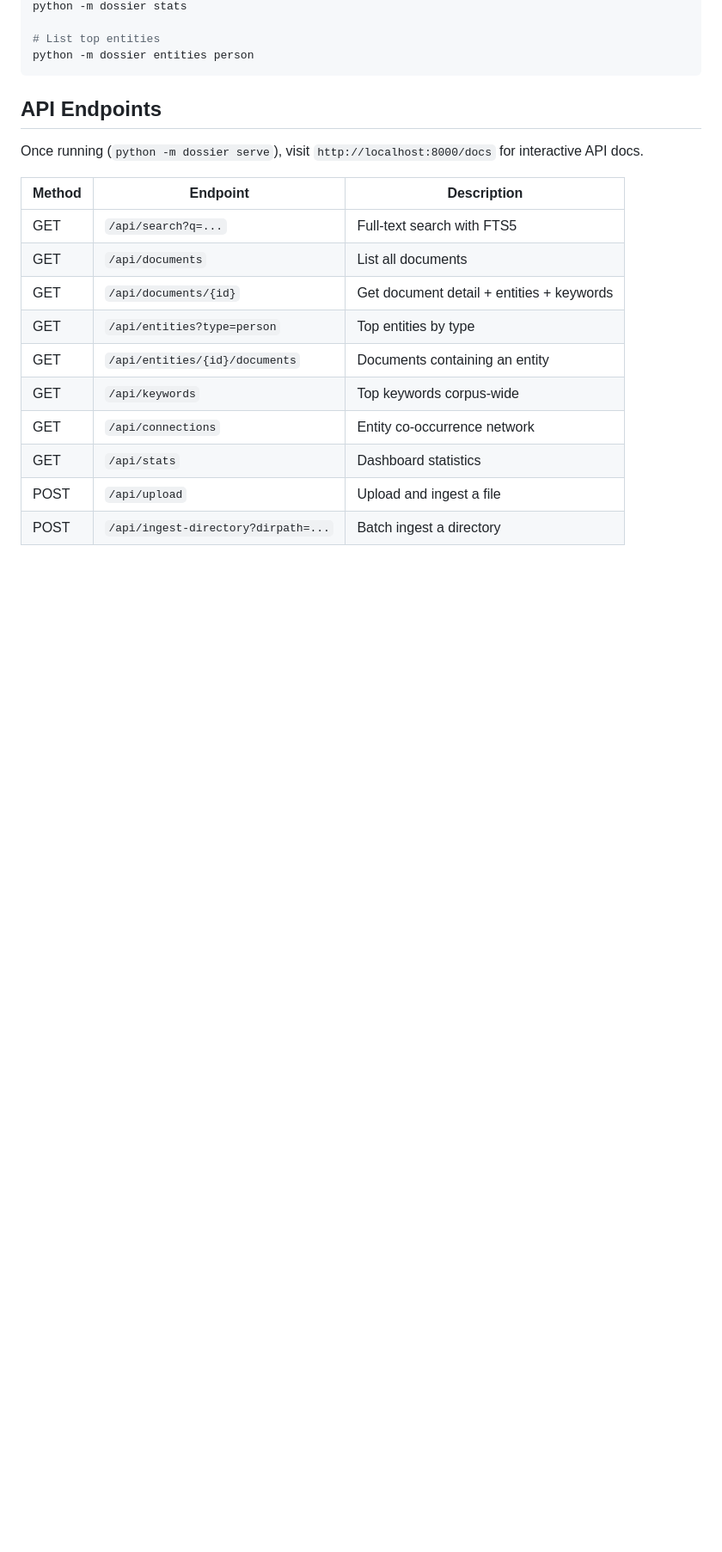
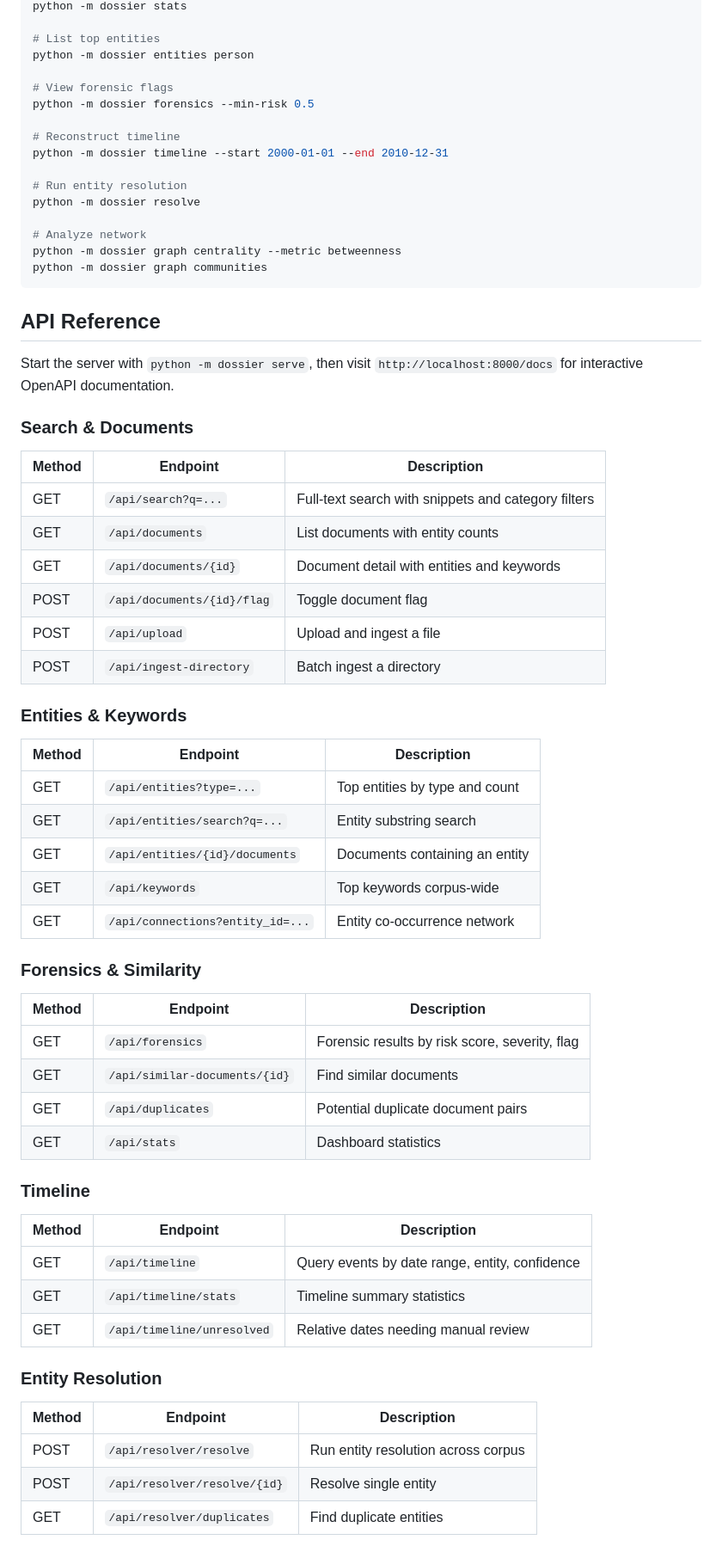
Before and after one commit to AreteDriver/Dossier, a Markdown page: README.md, the part around one of its changes. Shown at 86% size. Rendered like a GitHub page; blank space fills up the shorter version.

````diff
--- a/README.md
+++ b/README.md
@@ -40,21 +115,63 @@ python -m dossier stats
 
 # List top entities
 python -m dossier entities person
+
+# View forensic flags
+python -m dossier forensics --min-risk 0.5
+
+# Reconstruct timeline
+python -m dossier timeline --start 2000-01-01 --end 2010-12-31
+
+# Run entity resolution
+python -m dossier resolve
+
+# Analyze network
+python -m dossier graph centrality --metric betweenness
+python -m dossier graph communities
 ```
 
-## API Endpoints
+## API Reference
 
-Once running (`python -m dossier serve`), visit `http://localhost:8000/docs` for interactive API docs.
+Start the server with `python -m dossier serve`, then visit `http://localhost:8000/docs` for interactive OpenAPI documentation.
 
+### Search & Documents
 | Method | Endpoint | Description |
 |--------|----------|-------------|
-| GET | `/api/search?q=...` | Full-text search with FTS5 |
-| GET | `/api/documents` | List all documents |
-| GET | `/api/documents/{id}` | Get document detail + entities + keywords |
-| GET | `/api/entities?type=person` | Top entities by type |
+| GET | `/api/search?q=...` | Full-text search with snippets and category filters |
+| GET | `/api/documents` | List documents with entity counts |
+| GET | `/api/documents/{id}` | Document detail with entities and keywords |
+| POST | `/api/documents/{id}/flag` | Toggle document flag |
+| POST | `/api/upload` | Upload and ingest a file |
+| POST | `/api/ingest-directory` | Batch ingest a directory |
+
+### Entities & Keywords
+| Method | Endpoint | Description |
+|--------|----------|-------------|
+| GET | `/api/entities?type=...` | Top entities by type and count |
+| GET | `/api/entities/search?q=...` | Entity substring search |
 | GET | `/api/entities/{id}/documents` | Documents containing an entity |
 | GET | `/api/keywords` | Top keywords corpus-wide |
-| GET | `/api/connections` | Entity co-occurrence network |
+| GET | `/api/connections?entity_id=...` | Entity co-occurrence network |
+
+### Forensics & Similarity
+| Method | Endpoint | Description |
+|--------|----------|-------------|
+| GET | `/api/forensics` | Forensic results by risk score, severity, flag |
+| GET | `/api/similar-documents/{id}` | Find similar documents |
+| GET | `/api/duplicates` | Potential duplicate document pairs |
 | GET | `/api/stats` | Dashboard statistics |
-| POST | `/api/upload` | Upload and ingest a file |
-| POST | `/api/ingest-directory?dirpath=...` | Batch ingest a directory |
+
+### Timeline
+| Method | Endpoint | Description |
+|--------|----------|-------------|
+| GET | `/api/timeline` | Query events by date range, entity, confidence |
+| GET | `/api/timeline/stats` | Timeline summary statistics |
+| GET | `/api/timeline/unresolved` | Relative dates needing manual review |
+
+### Entity Resolution
+| Method | Endpoint | Description |
+|--------|----------|-------------|
+| POST | `/api/resolver/resolve` | Run entity resolution across corpus |
+| POST | `/api/resolver/resolve/{id}` | Resolve single entity |
+| GET | `/api/resolver/duplicates` | Find duplicate entities |
+
````
Also changed, not shown: other parts of README.md (+143 -52 lines).
